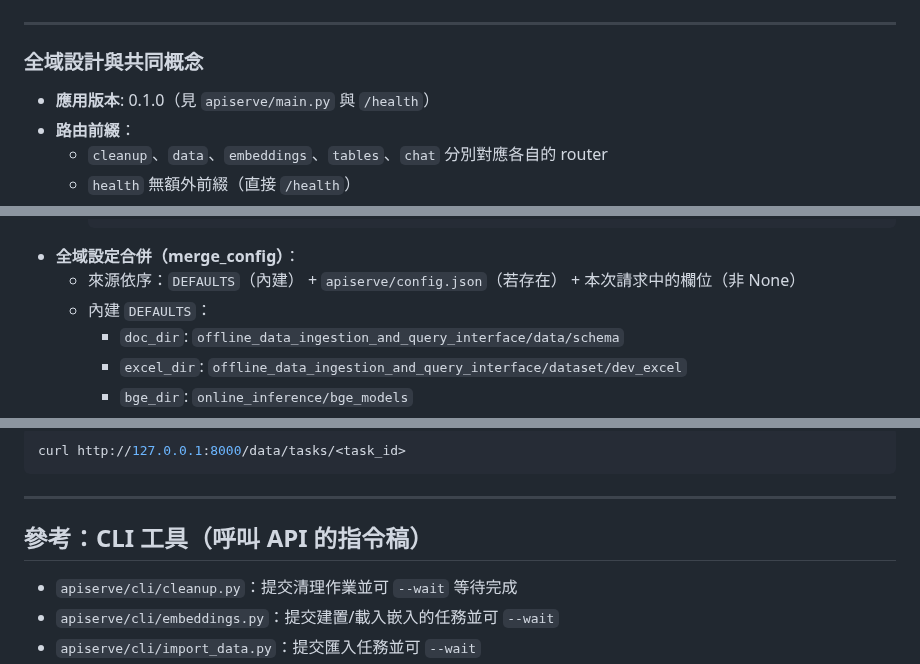
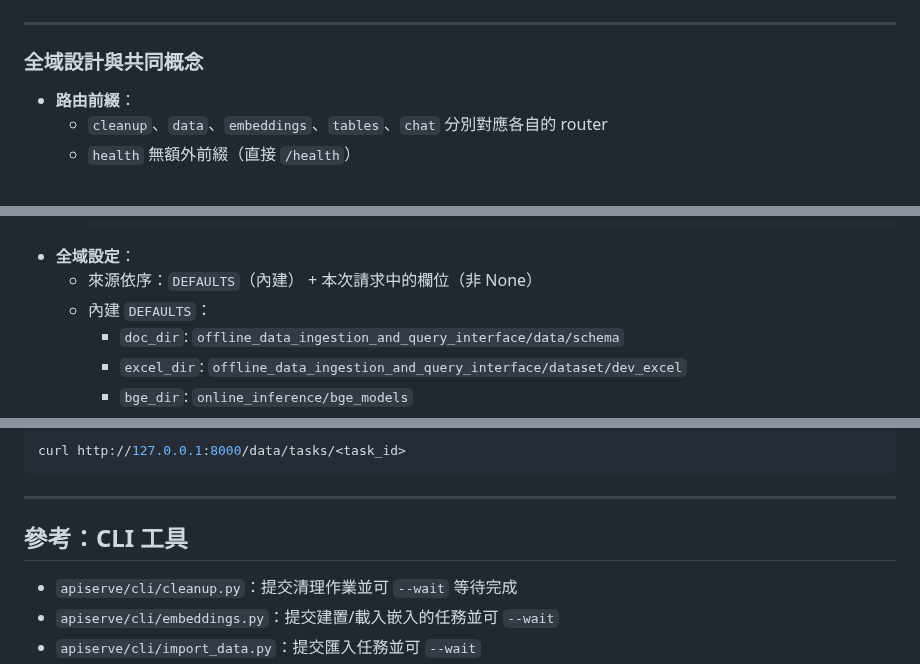
Before and after one commit to KagamiharaNadeshiko/Table_RAG, a Markdown page: apiserve/README.md, 3 parts joined by grey strips. Drawn GitHub-style.

````diff
--- a/apiserve/README.md
+++ b/apiserve/README.md
@@ -3,7 +3,6 @@
 
 ### 全域設計與共同概念
 
-- **應用版本**: 0.1.0（見 `apiserve/main.py` 與 `/health`）
 - **路由前綴**：
   - `cleanup`、`data`、`embeddings`、`tables`、`chat` 分別對應各自的 router
   - `health` 無額外前綴（直接 `/health`）
@@ -21,8 +20,8 @@
       "ended_at": <float 秒或 null>
     }
     ```
-- **全域設定合併（merge_config）**：
-  - 來源依序：`DEFAULTS`（內建） + `apiserve/config.json`（若存在） + 本次請求中的欄位（非 None）
+- **全域設定**：
+  - 來源依序：`DEFAULTS`（內建） + 本次請求中的欄位（非 None）
   - 內建 `DEFAULTS`：
     - `doc_dir`: `offline_data_ingestion_and_query_interface/data/schema`
     - `excel_dir`: `offline_data_ingestion_and_query_interface/dataset/dev_excel`
@@ -381,7 +380,7 @@ curl http://127.0.0.1:8000/data/tasks/<task_id>
 
 ---
 
-## 參考：CLI 工具（呼叫 API 的指令稿）
+## 參考：CLI 工具
 
 - `apiserve/cli/cleanup.py`：提交清理作業並可 `--wait` 等待完成
 - `apiserve/cli/embeddings.py`：提交建置/載入嵌入的任務並可 `--wait`
````
Also changed, not shown: README.md (+9 -7 lines).
